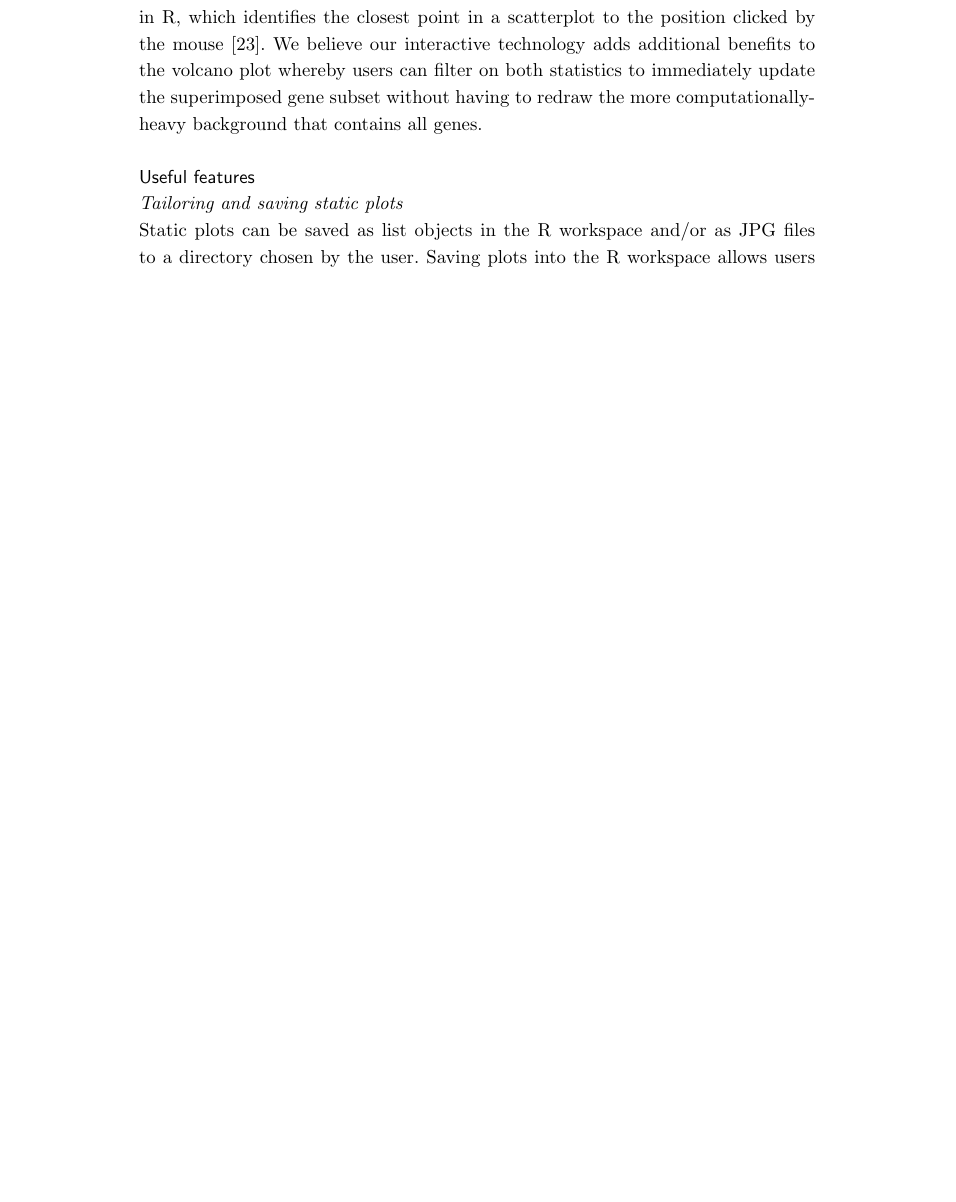
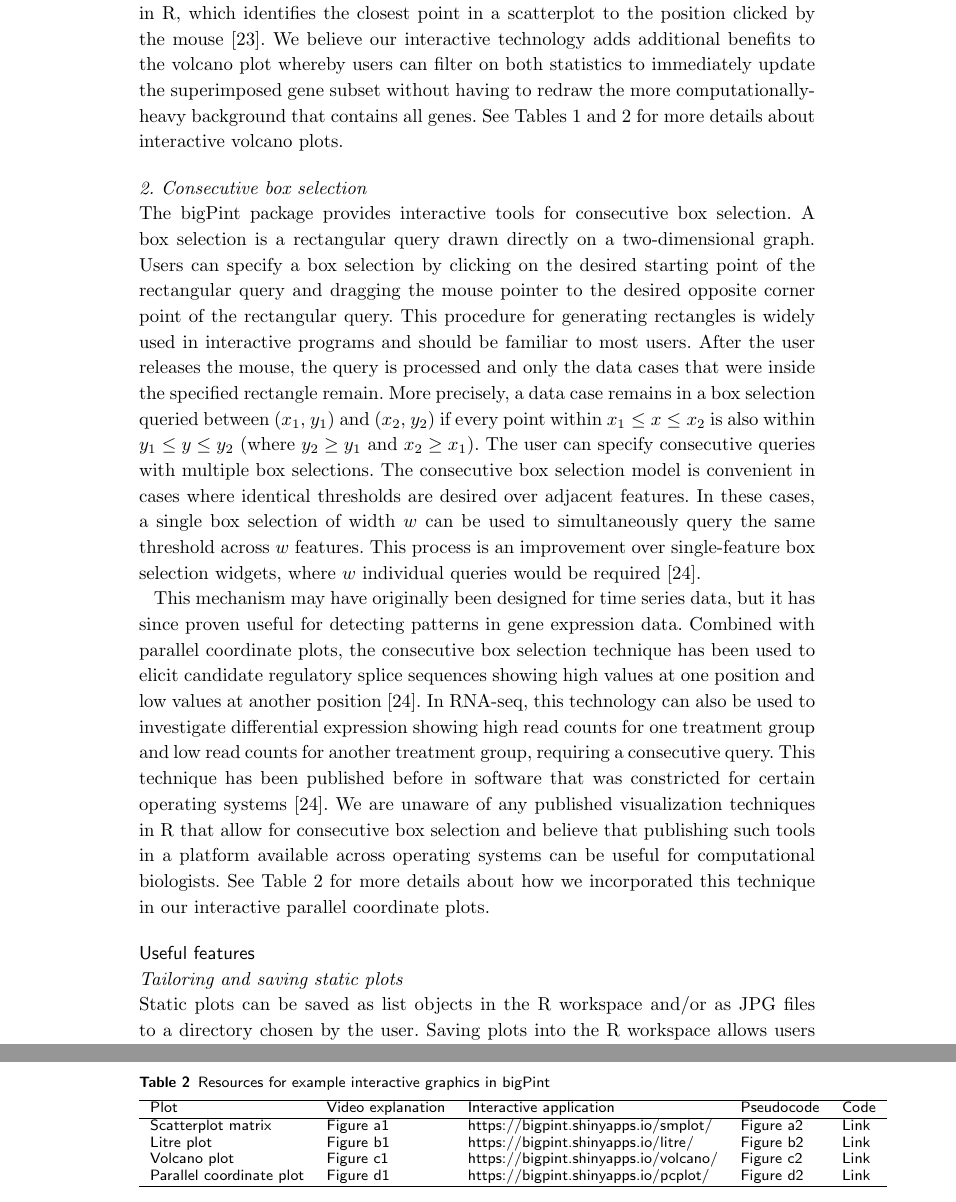
Before and after one commit to lindsayrutter/bigPintPaper, a LaTeX document (bmc_article.tex): part of page 4 of 8 before the commit and two parts of pages 4 and 10 of 10 after it, the two joined at a grey line, cut so that both start at the same text, the shorter picture padded with empty space. Compiled offline with pdfLaTeX.

Commit message:
Consecutive box selection statements

```diff
--- a/bmc_article.tex
+++ b/bmc_article.tex
@@ -283,10 +283,13 @@ We believe our interactive visualization technology is necessary for the litre p
 
 \subsubsection*{1c. Volcano plots}
 
-Volcano plots draw significance and fold change on the vertical and horizontal axes respectively. In RNA-seq studies, volcano plots allow users to check that genes were not falsely deemed significant due to outliers, low expression levels, and batch effects \cite{li2011application}. Researchers can benefit from the ability to quickly identify individual gene names in the volcano plot. This has been achieved with the identify() method in R, which identifies the closest point in a scatterplot to the position clicked by the mouse \cite{li2011application}. We believe our interactive technology adds additional benefits to the volcano plot whereby users can filter on both statistics to immediately update the superimposed gene subset without having to redraw the more computationally-heavy background that contains all genes.
+Volcano plots draw significance and fold change on the vertical and horizontal axes respectively. In RNA-seq studies, volcano plots allow users to check that genes were not falsely deemed significant due to outliers, low expression levels, and batch effects \cite{li2011application}. Researchers can benefit from the ability to quickly identify individual gene names in the volcano plot. This has been achieved with the identify() method in R, which identifies the closest point in a scatterplot to the position clicked by the mouse \cite{li2011application}. We believe our interactive technology adds additional benefits to the volcano plot whereby users can filter on both statistics to immediately update the superimposed gene subset without having to redraw the more computationally-heavy background that contains all genes. See Tables~\ref{table:table1} and~\ref{table:table2} for more details about interactive volcano plots.
 
+\subsubsection*{2. Consecutive box selection}
 
+The bigPint package provides interactive tools for consecutive box selection. A box selection is a rectangular query drawn directly on a two-dimensional graph. Users can specify a box selection by clicking on the desired starting point of the rectangular query and dragging the mouse pointer to the desired opposite corner point of the rectangular query. This procedure for generating rectangles is widely used in interactive programs and should be familiar to most users. After the user releases the mouse, the query is processed and only the data cases that were inside the specified rectangle remain. More precisely, a data case remains in a box selection queried between ($x_1$, $y_1$) and ($x_2$, $y_2$) if every point within $x_1 \leq x \leq x_2$ is also within $y_1 \leq y \leq y_2$ (where $y_2 \geq y_1$ and $x_2 \geq x_1$). The user can specify consecutive queries with multiple box selections. The consecutive box selection model is convenient in cases where identical thresholds are desired over adjacent features. In these cases, a single box selection of width $w$ can be used to simultaneously query the same threshold across $w$ features. This process is an improvement over single-feature box selection widgets, where $w$ individual queries would be required \cite{hochheiser2003dynamic}.
 
+This mechanism may have originally been designed for time series data, but it has since proven useful for detecting patterns in gene expression data. Combined with parallel coordinate plots, the consecutive box selection technique has been used to elicit candidate regulatory splice sequences showing high values at one position and low values at another position \cite{hochheiser2003dynamic}. In RNA-seq, this technology can also be used to investigate differential expression showing high read counts for one treatment group and low read counts for another treatment group, requiring a consecutive query. This technique has been published before in software that was constricted for certain operating systems \cite{hochheiser2003dynamic}. We are unaware of any published visualization techniques in R that allow for consecutive box selection and believe that publishing such tools in a platform available across operating systems can be useful for computational biologists. See Table~\ref{table:table2} for more details about how we incorporated this technique in our interactive parallel coordinate plots.
 
 %%%%%%%%%%% Useful features %%%%%%%%%%%
 %%%%%%%%%%%%%%%%%%%%%%%%%%%%%%%%%%%%%%%
@@ -470,37 +456,22 @@ bigPint was released under the GPL-3 license. Most bigPint visualization methods
 \end{tabular}
 \end{center}
+\label{table:table1}
 \end{table}
 
 
-%         Volcano plot & & \\
-%         Background & User clicks Shiny buttons to specify treatment pairs and hexagon sizes to draw background hexagons & User hovers over background hexagons to view gene counts \\ \hline
-%         Foreground & User clicks Shiny buttons to specify point size, log fold changes, pvalues to draw foreground points. Background hexagons do not need to be redrawn & User hovers over foreground points to view gene names  \\
 
-
-
-
-
-
-
-
-
-
-
-% \begin{table}[h]
-% \begin{tabular}{|c|c|c|c|}
-% \hline
-% & & Geom-drawing & Geom-manipulation \\ \hline
-% \parbox[t]{2mm}{\multirow{2}{*}{\rotatebox[origin=c]{90}{Scatterplot matrix}}}
-% & Background & description & description \\ %\cline{2-4}
-% & Foreground & description & description \\ %\cline{3-4} \\ \hline
-% \parbox[t]{2mm}{\multirow{2}{*}{\rotatebox[origin=c]{90}{Litre plot}}}
-% & Background & description & description \\ %\cline{2-4}
-% & Foreground & description & description \\ %\cline{3-4}
-% \end{tabular}
-% \end{table}
-
-
-
+\begin{table}[h]
+\caption{Resources for example interactive graphics in bigPint}
+      \begin{tabular}{lllll}
+        \hline
+        Plot & Video explanation & Interactive application & Pseudocode & Code\\ \hline
+        Scatterplot matrix & Figure a1 & https://bigpint.shinyapps.io/smplot/ & Figure a2 & Link \\
+        Litre plot & Figure b1 & https://bigpint.shinyapps.io/litre/ & Figure b2 & Link\\
+        Volcano plot & Figure c1 & https://bigpint.shinyapps.io/volcano/ & Figure c2 & Link\\
+        Parallel coordinate plot & Figure d1 & https://bigpint.shinyapps.io/pcplot/ & Figure d2 & Link\\ \hline
+      \end{tabular}
+      \label{table:table2}
+\end{table}
 
 
 
```
Also changed, not shown: bmc_article.bib (+10 -0 lines), bmc_article.bbl, bmc_article.pdf, bmc_article.tex (31 more changed lines), 2 other files.
